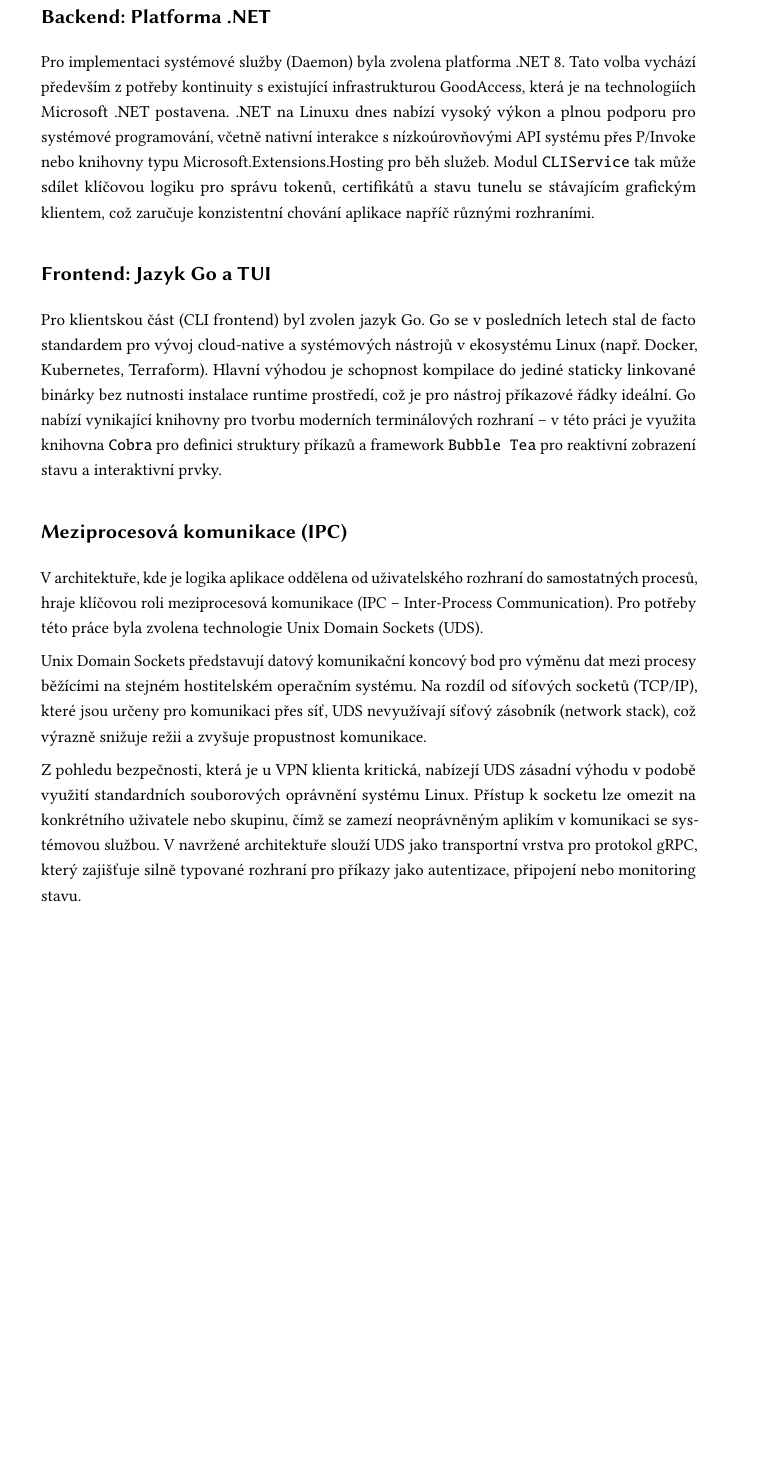
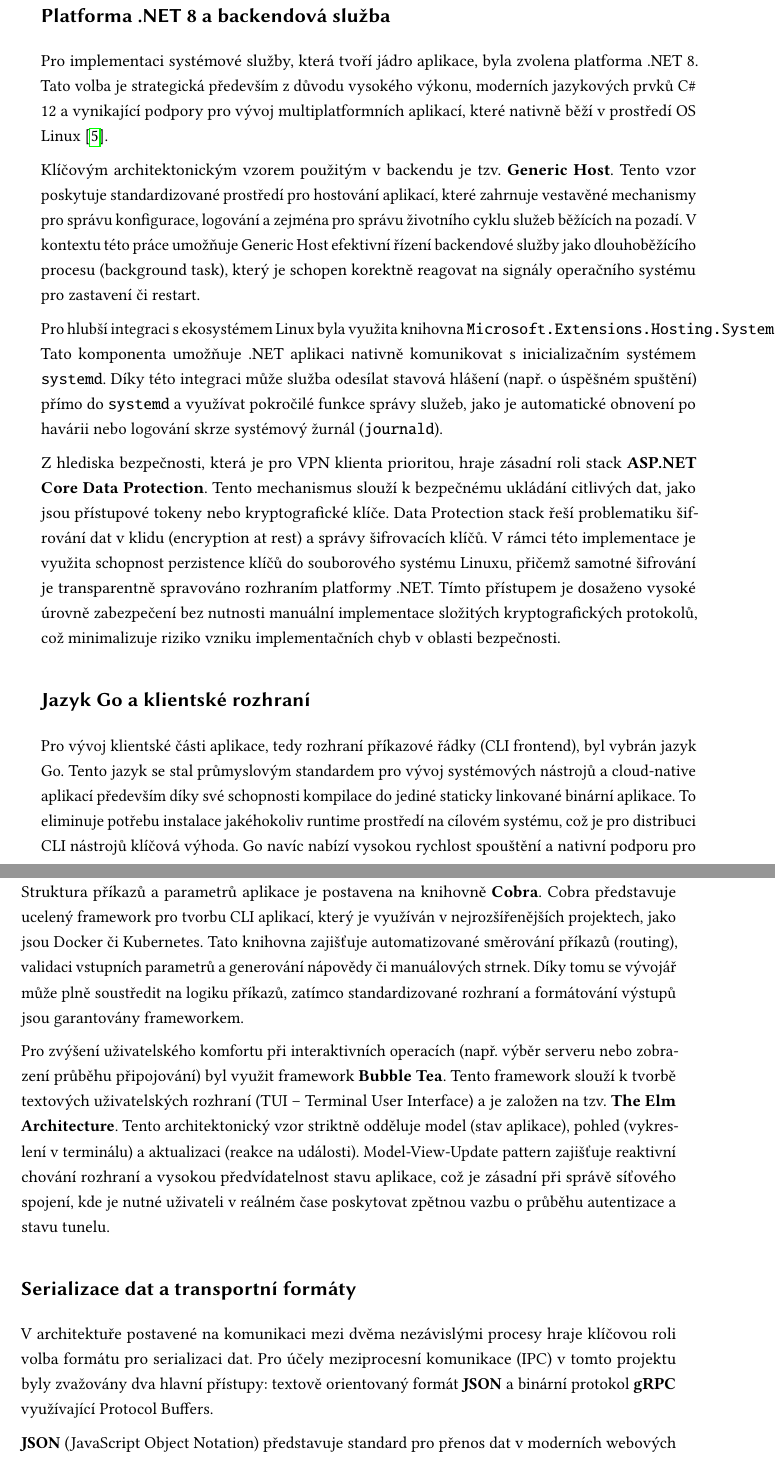
Before and after one commit to ValdemarPospisil/Bachelors, a LaTeX thesis (thesis/thesis.tex, which reads thesis/chapters/01_teorie.tex): part of page 21 of 39 before the commit and two parts of pages 21 and 22 of 41 after it, the two joined at a grey line, cut so that both start at the same text, the shorter picture padded with empty space. Compiled offline with pdfLaTeX.

Commit message:
docs(thesis): Implement Section 1.4 Technologies and Tools

```diff
--- a/thesis/chapters/01_teorie.tex
+++ b/thesis/chapters/01_teorie.tex
@@ -116,16 +116,26 @@
 
-\subsection{Backend: Platforma .NET}
-Pro implementaci systémové služby (Daemon) byla zvolena platforma .NET 8. Tato volba vychází především z potřeby kontinuity s existující infrastrukturou GoodAccess, která je na technologiích Microsoft .NET postavena. .NET na Linuxu dnes nabízí vysoký výkon a plnou podporu pro systémové programování, včetně nativní interakce s nízkoúrovňovými API systému přes P/Invoke nebo knihovny typu Microsoft.Extensions.Hosting pro běh služeb. Modul \texttt{CLIService} tak může sdílet klíčovou logiku pro správu tokenů, certifikátů a stavu tunelu se stávajícím grafickým klientem, což zaručuje konzistentní chování aplikace napříč různými rozhraními.
+\subsection{Platforma .NET 8 a backendová služba}
+Pro implementaci systémové služby, která tvoří jádro aplikace, byla zvolena platforma .NET 8. Tato volba je strategická především z důvodu vysokého výkonu, moderních jazykových prvků C\# 12 a vynikající podpory pro vývoj multiplatformních aplikací, které nativně běží v prostředí OS Linux \cite{price_csharp}.
 
-\subsection{Frontend: Jazyk Go a TUI}
-Pro klientskou část (CLI frontend) byl zvolen jazyk Go. Go se v posledních letech stal de facto standardem pro vývoj cloud-native a systémových nástrojů v ekosystému Linux (např. Docker, Kubernetes, Terraform). Hlavní výhodou je schopnost kompilace do jediné staticky linkované binárky bez nutnosti instalace runtime prostředí, což je pro nástroj příkazové řádky ideální. Go nabízí vynikající knihovny pro tvorbu moderních terminálových rozhraní – v této práci je využita knihovna \texttt{Cobra} pro definici struktury příkazů a framework \texttt{Bubble Tea} pro reaktivní zobrazení stavu a interaktivní prvky.
+Klíčovým architektonickým vzorem použitým v backendu je tzv. \textbf{Generic Host}. Tento vzor poskytuje standardizované prostředí pro hostování aplikací, které zahrnuje vestavěné mechanismy pro správu konfigurace, logování a zejména pro správu životního cyklu služeb běžících na pozadí. V kontextu této práce umožňuje Generic Host efektivní řízení backendové služby jako dlouhoběžícího procesu (background task), který je schopen korektně reagovat na signály operačního systému pro zastavení či restart.
 
-\subsection{Meziprocesová komunikace (IPC)}
-V architektuře, kde je logika aplikace oddělena od uživatelského rozhraní do samostatných procesů, hraje klíčovou roli meziprocesová komunikace (IPC – Inter-Process Communication). Pro potřeby této práce byla zvolena technologie Unix Domain Sockets (UDS).
+Pro hlubší integraci s ekosystémem Linux byla využita knihovna \texttt{Microsoft.Extensions.Hosting.Systemd}. Tato komponenta umožňuje .NET aplikaci nativně komunikovat s inicializačním systémem \texttt{systemd}. Díky této integraci může služba odesílat stavová hlášení (např. o úspěšném spuštění) přímo do \texttt{systemd} a využívat pokročilé funkce správy služeb, jako je automatické obnovení po havárii nebo logování skrze systémový žurnál (\texttt{journald}).
 
-Unix Domain Sockets představují datový komunikační koncový bod pro výměnu dat mezi procesy běžícími na stejném hostitelském operačním systému. Na rozdíl od síťových socketů (TCP/IP), které jsou určeny pro komunikaci přes síť, UDS nevyužívají síťový zásobník (network stack), což výrazně snižuje režii a zvyšuje propustnost komunikace.
+Z hlediska bezpečnosti, která je pro VPN klienta prioritou, hraje zásadní roli stack \textbf{ASP.NET Core Data Protection}. Tento mechanismus slouží k bezpečnému ukládání citlivých dat, jako jsou přístupové tokeny nebo kryptografické klíče. Data Protection stack řeší problematiku šifrování dat v klidu (encryption at rest) a správy šifrovacích klíčů. V rámci této implementace je využita schopnost perzistence klíčů do souborového systému Linuxu, přičemž samotné šifrování je transparentně spravováno rozhraním platformy .NET. Tímto přístupem je dosaženo vysoké úrovně zabezpečení bez nutnosti manuální implementace složitých kryptografických protokolů, což minimalizuje riziko vzniku implementačních chyb v oblasti bezpečnosti.
 
-Z pohledu bezpečnosti, která je u VPN klienta kritická, nabízejí UDS zásadní výhodu v podobě využití standardních souborových oprávnění systému Linux. Přístup k socketu lze omezit na konkrétního uživatele nebo skupinu, čímž se zamezí neoprávněným aplikím v komunikaci se systémovou službou. V navržené architektuře slouží UDS jako transportní vrstva pro protokol gRPC, který zajišťuje silně typované rozhraní pro příkazy jako autentizace, připojení nebo monitoring stavu.
+\subsection{Jazyk Go a klientské rozhraní}
+Pro vývoj klientské části aplikace, tedy rozhraní příkazové řádky (CLI frontend), byl vybrán jazyk Go. Tento jazyk se stal průmyslovým standardem pro vývoj systémových nástrojů a cloud-native aplikací především díky své schopnosti kompilace do jediné staticky linkované binární aplikace. To eliminuje potřebu instalace jakéhokoliv runtime prostředí na cílovém systému, což je pro distribuci CLI nástrojů klíčová výhoda. Go navíc nabízí vysokou rychlost spouštění a nativní podporu pro multiplatformní kompilaci, což z něj činí ideální volbu pro moderní nástroje v prostředí Linuxu \cite{donovan_go}.
+
+Struktura příkazů a parametrů aplikace je postavena na knihovně \textbf{Cobra}. Cobra představuje ucelený framework pro tvorbu CLI aplikací, který je využíván v nejrozšířenějších projektech, jako jsou Docker či Kubernetes. Tato knihovna zajišťuje automatizované směrování příkazů (routing), validaci vstupních parametrů a generování nápovědy či manuálových strnek. Díky tomu se vývojář může plně soustředit na logiku příkazů, zatímco standardizované rozhraní a formátování výstupů jsou garantovány frameworkem.
+
+Pro zvýšení uživatelského komfortu při interaktivních operacích (např. výběr serveru nebo zobrazení průběhu připojování) byl využit framework \textbf{Bubble Tea}. Tento framework slouží k tvorbě textových uživatelských rozhraní (TUI – Terminal User Interface) a je založen na tzv. \textbf{The Elm Architecture}. Tento architektonický vzor striktně odděluje model (stav aplikace), pohled (vykreslení v terminálu) a aktualizaci (reakce na události). Model-View-Update pattern zajišťuje reaktivní chování rozhraní a vysokou předvídatelnost stavu aplikace, což je zásadní při správě síťového spojení, kde je nutné uživateli v reálném čase poskytovat zpětnou vazbu o průběhu autentizace a stavu tunelu.
+
+\subsection{Serializace dat a transportní formáty}
+V architektuře postavené na komunikaci mezi dvěma nezávislými procesy hraje klíčovou roli volba formátu pro serializaci dat. Pro účely meziprocesní komunikace (IPC) v tomto projektu byly zvažovány dva hlavní přístupy: textově orientovaný formát \textbf{JSON} a binární protokol \textbf{gRPC} využívající Protocol Buffers.
+
+\textbf{JSON} (JavaScript Object Notation) představuje standard pro přenos dat v moderních webových a systémových aplikacích. Jeho hlavními výhodami jsou čitelnost pro člověka, snadné ladění a široká podpora napříč všemi programovacími jazyky bez nutnosti generování složitých kódů. Naopak \textbf{gRPC} je vysoce výkonný binární protokol vyvinutý společností Google. Využívá silnou typovou kontrolu a definici rozhraní (IDL), což zaručuje vysokou efektivitu přenosu a minimální velikost přenášených zpráv.
+
+Ačkoliv gRPC nabízí z technického hlediska vyšší propustnost a nižší latenci, pro potřeby lokální komunikace mezi CLI klientem a backendovou službou byl jako primární formát zvolen JSON. Hlavním argumentem pro tuto volbu je dostatečná rychlost pro lokální IPC v rámci jednoho systému, kde režie parsování textu nepředstavuje úzké hrdlo. JSON navíc poskytuje vynikající možnost inspekce a monitorování komunikace bez nutnosti specializovaných nástrojů, což je v souladu s unixovou filosofií transparentnosti systémových nástrojů. Tato volba zjednodušuje vývoj, testování a následnou údržbu systému, přičemž plně pokrývá veškeré funkční požadavky na přenos stavových informací a řídicích příkazů aplikace.
 
 \section{Distribuce softwaru}
 \label{sec:distribuce}
```
Also changed, not shown: thesis/chapters/01_teorie.tex (4 more changed lines).
